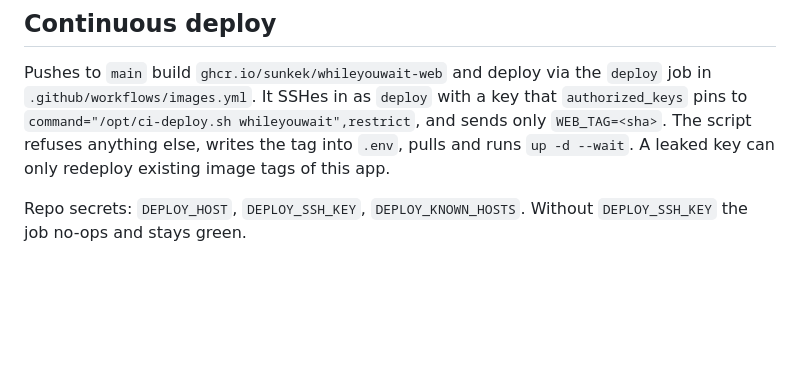
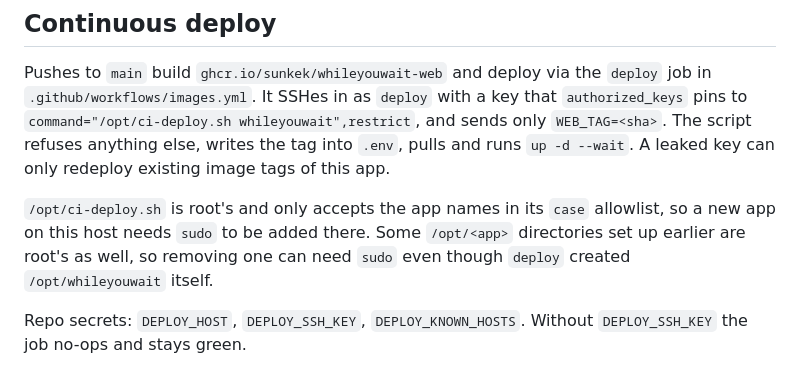
Before and after one commit to sunkek/whileyouwait, a Markdown page: deploy/README.md, the part around the change. GitHub-like rendering; blank space fills up the shorter version.

Commit message:
docs(deploy): note the ci-deploy.sh allowlist and root-owned app dirs
Co-Authored-By: Claude Opus 5.5 <noreply@anthropic.com>

```diff
--- a/deploy/README.md
+++ b/deploy/README.md
@@ -69,6 +69,11 @@ key that `authorized_keys` pins to
 pulls and runs `up -d --wait`. A leaked key can only redeploy existing image
 tags of this app.
 
+`/opt/ci-deploy.sh` is root's and only accepts the app names in its `case`
+allowlist, so a new app on this host needs `sudo` to be added there. Some
+`/opt/<app>` directories set up earlier are root's as well, so removing one can
+need `sudo` even though `deploy` created `/opt/whileyouwait` itself.
+
 Repo secrets: `DEPLOY_HOST`, `DEPLOY_SSH_KEY`, `DEPLOY_KNOWN_HOSTS`. Without
 `DEPLOY_SSH_KEY` the job no-ops and stays green.
 
```
